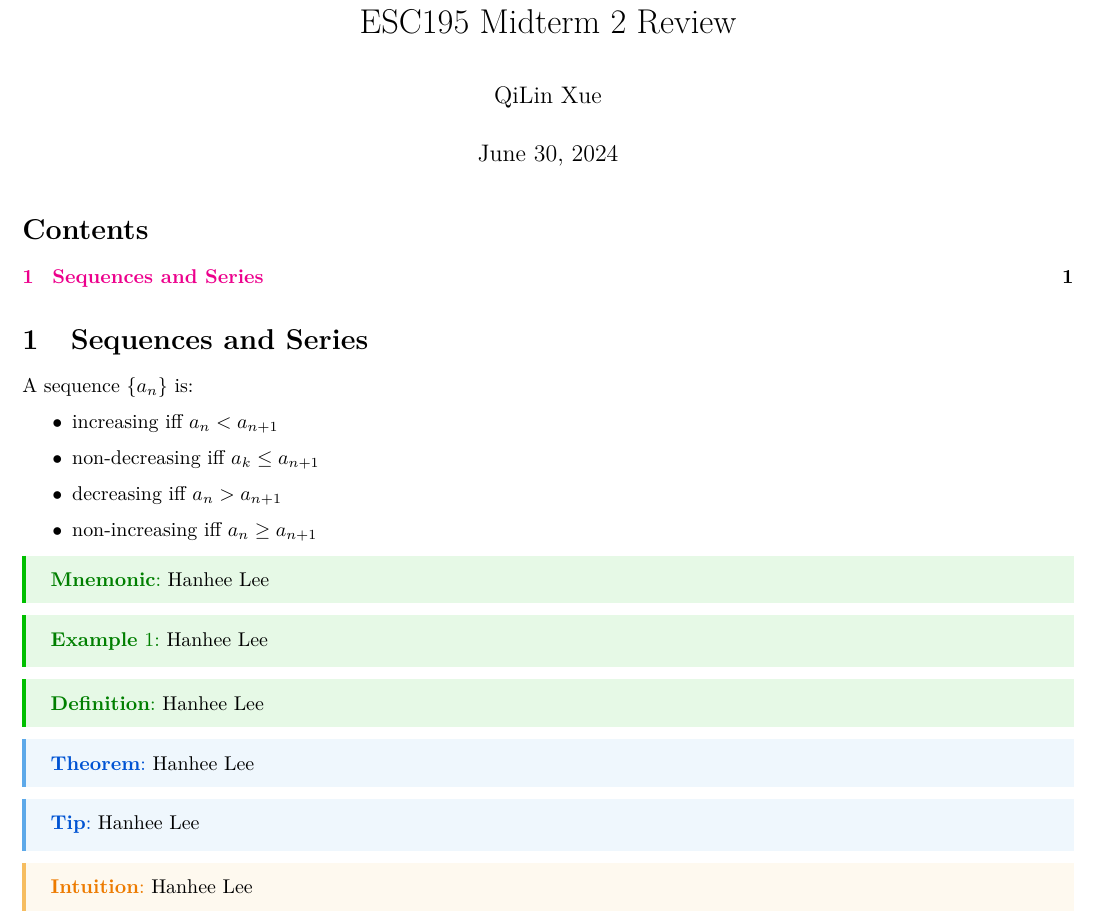
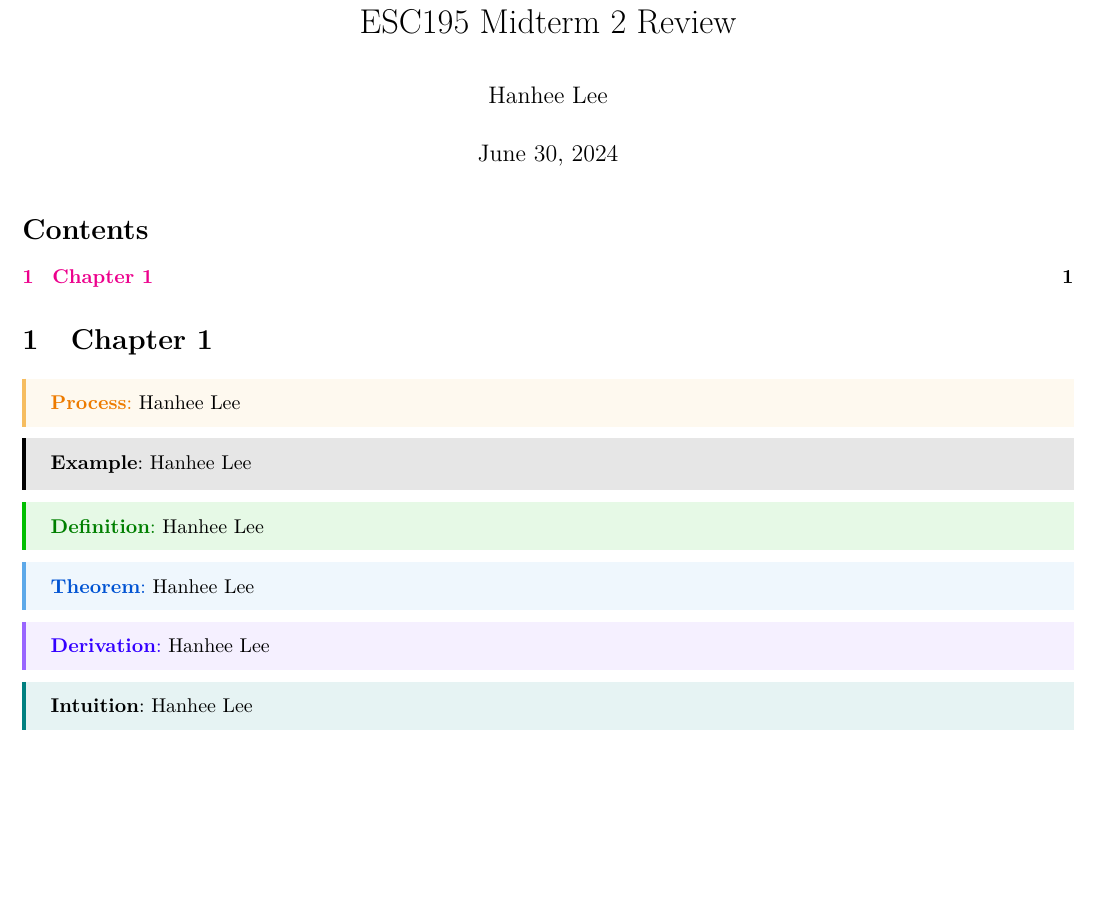
Before and after one commit to lee-hanhee/engsci_notes, a LaTeX document (00_Cheatsheet_Template.tex, which reads style.sty): part of the page, cut so that both start at the same text, the shorter picture padded with empty space. Compiled offline with LaTeX, dvips and Ghostscript.

Commit message:
finished cheat sheet

```diff
--- a/00_Cheatsheet_Template.tex
+++ b/00_Cheatsheet_Template.tex
@@ -1,49 +1,48 @@
 \documentclass{article}
 \usepackage{style}
 \title{ESC195 Midterm 2 Review}
-\author{QiLin Xue}
-\lhead{ESC195}
-\rhead{QiLin Xue}
+\author{Hanhee Lee}
+\lhead{CHE374}
+\rhead{Hanhee Lee}
 
 \begin{document}
     \maketitle
     \tableofcontents
-    \section{Sequences and Series}
-    A sequence $\{a_n\}$ is:
-        \begin{itemize}
-            \item increasing iff $a_n < a_{n+1}$
-            \item non-decreasing iff $a_k \le a_{n+1}$
-            \item decreasing iff $a_n > a_{n+1}$
-            \item non-increasing iff $a_n \ge a_{n+1}$
-        \end{itemize}
+    \section{Chapter 1}
+
 % Process
-\begin{mnemonic}
+\begin{process}
     Hanhee Lee
-\end{mnemonic}
+\end{process}
+
 % Example
 \begin{example}
     Hanhee Lee
 \end{example}
+
 % Definition
 \begin{definition}
     Hanhee Lee
 \end{definition}
+
 % Theorem
 \begin{theorem}
     Hanhee Lee
 \end{theorem}
-% Tip
+
+% Derivation
 \begin{derivation}
     Hanhee Lee
 \end{derivation}
+
 % Intuition
 \begin{intuition}
     Hanhee Lee
 \end{intuition}
+
 % Warning
 \begin{warning}
     Hanhee Lee
 \end{warning}
-% Derivation
 
 \end{document}
--- a/style.sty
+++ b/style.sty
@@ -62,6 +62,9 @@
 \definecolor{my-orange}{HTML}{FE5F55}
 \definecolor{background}{HTML}{f2f2f2}
 \definecolor{my-yellow}{HTML}{F6BD60}
+\definecolor{my-purple}{RGB}{153,102,255}
+\definecolor{my-teal}{RGB}{0,128,128}
+\definecolor{my-black}{RGB}{0,0,0}
 
 
 %%%%%%%%%%%%%%%%%%%%%%%%%%%%%%%%%%%%%%%%%%%%%%%%%%%%%%%%%
@@ -118,8 +121,8 @@
 %%%%%%%%%%%%%%%%%%%%%%%%%%%%%%%%%%%%%%%%%%%%%%%%%%%%%%%%%%
 
 \newtcolorbox[auto counter]{example}{
-    one-sided-color=my-green,
-    title=\textbf{Example} \thetcbcounter,
+    one-sided-color=my-black,
+    title=\textbf{Example},
     % add a `\thetcbcounter` to the end if you want to keep track of numberings.
 }
 
@@ -128,9 +131,9 @@
     title=\textbf{Definition},
 }
 
-\newtcolorbox{mnemonic}{
-    one-sided-color=my-green,
-    title=\textbf{Mnemonic},
+\newtcolorbox{process}{
+    one-sided-color=my-yellow,
+    title=\textbf{Process},
 }
 
 \newtcolorbox{theorem}{
@@ -139,13 +142,13 @@
 }
 
 \newtcolorbox{intuition}{
-    one-sided-color=my-yellow,
+    one-sided-color=my-teal,
     title=\textbf{Intuition},
 }
 
 \newtcolorbox{derivation}{
-    one-sided-color=my-blue,
-    title=\textbf{Tip},
+    one-sided-color=my-purple,
+    title=\textbf{Derivation},
 }
 
 \newtcolorbox{warning}{
```
Also changed, not shown: 00_Cheatsheet_Template.pdf, 7 other files.
